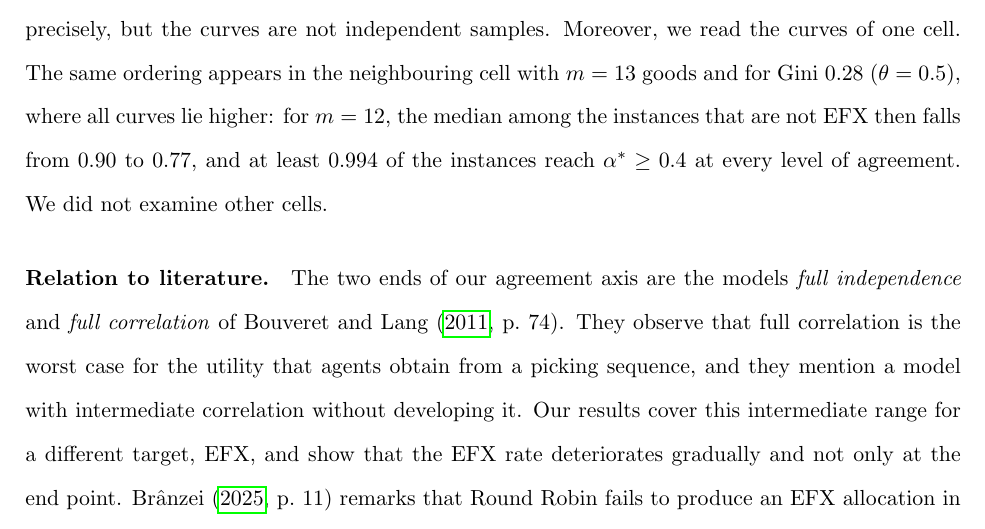
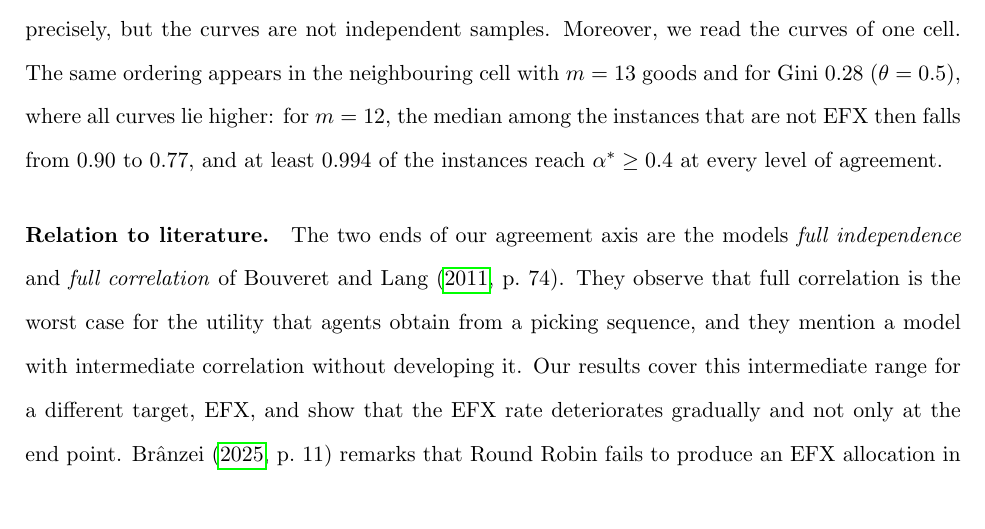
Before and after one commit to francisco-waggershauser/Bachelor_Thesis, a LaTeX thesis (main.tex, which reads chapters/04_results/sec1_agreement.tex): part of page 27 of 62, cut so that both start at the same text. Compiled offline with pdfLaTeX.

Commit message:
4.1: drop sentence on unexamined cells
Co-Authored-By: Claude Opus 5.5 <noreply@anthropic.com>
Claude-Session: https://claude.ai/code/session_01WL61VoWh1vY4rpmKg1rHin

```diff
--- a/chapters/04_results/sec1_agreement.tex
+++ b/chapters/04_results/sec1_agreement.tex
@@ -91,7 +91,7 @@ precisely, but the curves are not independent samples. Moreover, we read the cur
 The same ordering appears in the neighbouring cell with $m=13$ goods and for Gini $0.28$
 ($\theta=0.5$), where all curves lie higher: for $m=12$, the median among the instances that are
 not EFX then falls from $0.90$ to $0.77$, and at least $0.994$ of the instances reach
-$\astar\geq0.4$ at every level of agreement. We did not examine other cells.
+$\astar\geq0.4$ at every level of agreement.
 
 \paragraph{Relation to literature.}
 The two ends of our agreement axis are the models \textit{full independence} and
```
